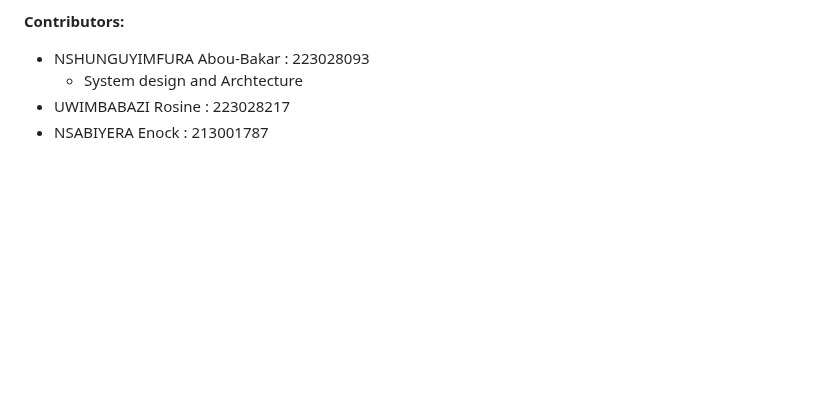
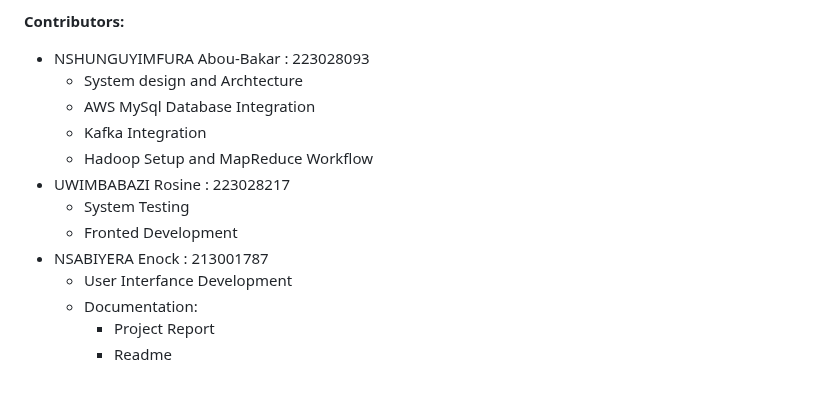
Before and after one commit to abouba-nshung/IM-System, a Markdown page: README.md, the part around the change. GitHub-like rendering; blank space fills up the shorter version.

```diff
--- a/README.md
+++ b/README.md
@@ -87,5 +87,14 @@ ________________________________________
 **Contributors:**
  - NSHUNGUYIMFURA Abou-Bakar : 223028093
     - System design and Archtecture
+    - AWS MySql Database Integration
+    - Kafka Integration
+    - Hadoop Setup and MapReduce Workflow
  - UWIMBABAZI Rosine : 223028217
+    - System Testing
+    - Fronted Development
  - NSABIYERA Enock : 213001787
+    - User Interfance Development
+    - Documentation:
+        - Project Report
+        - Readme
```
